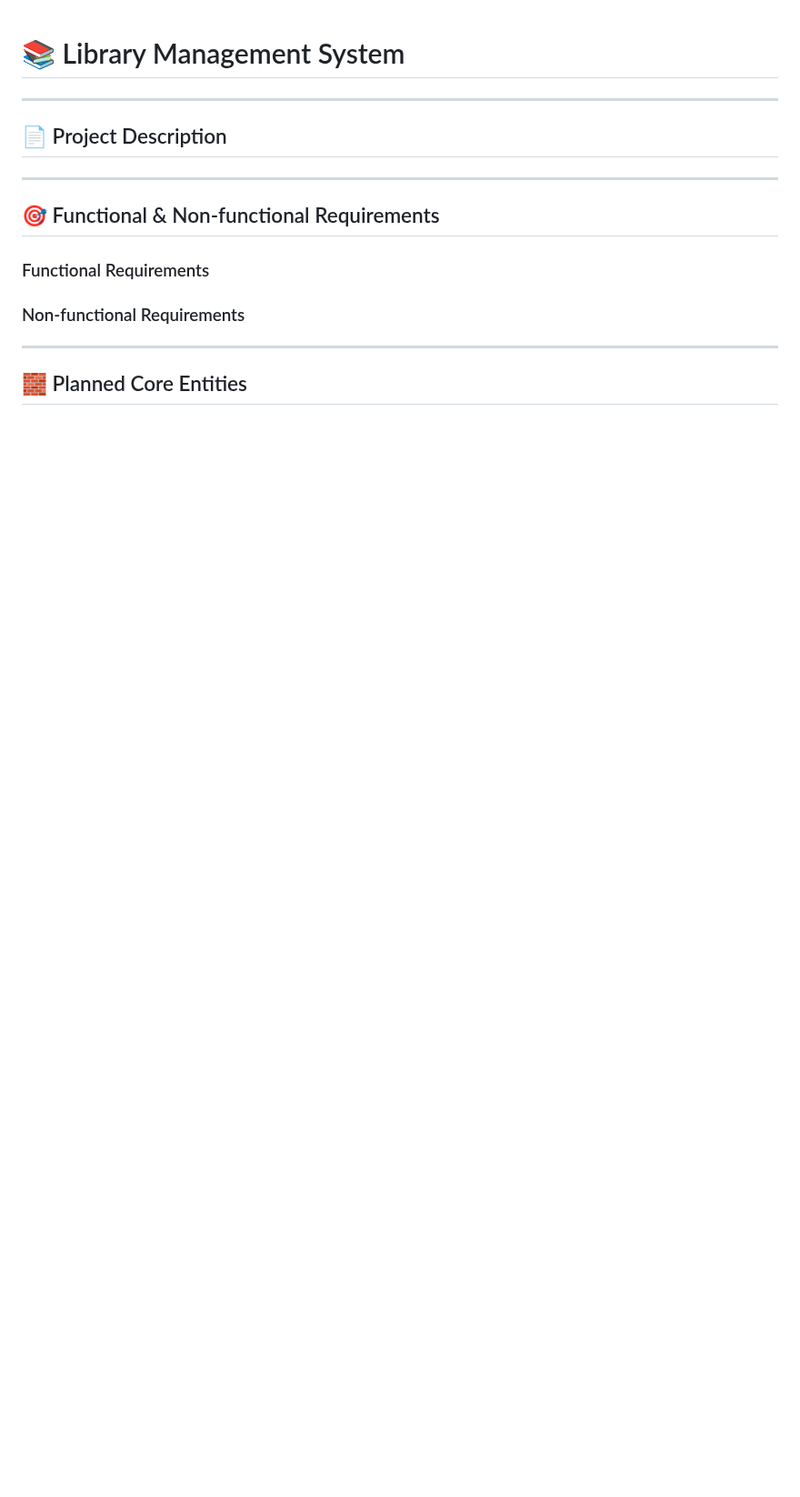
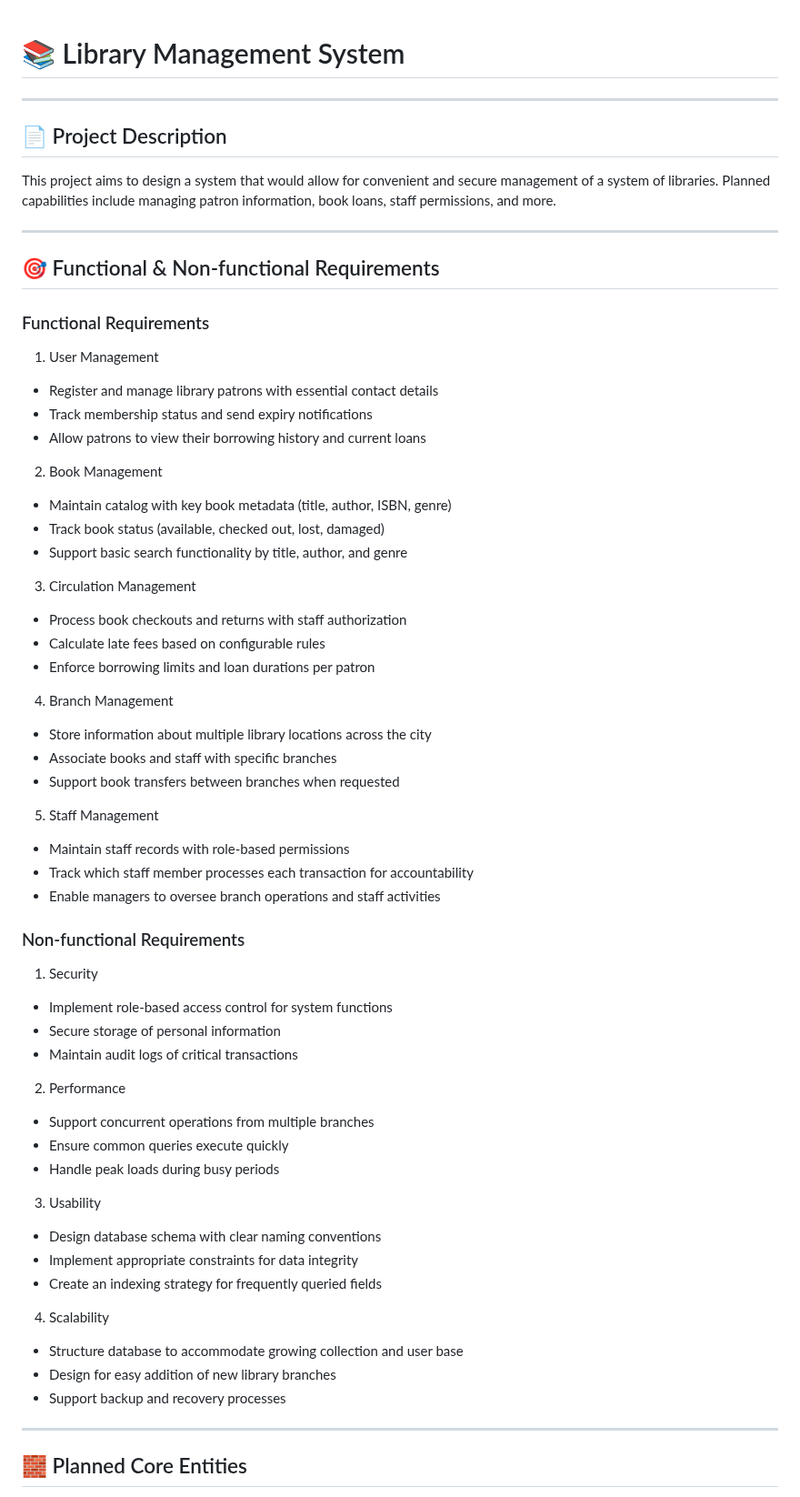
Before and after one commit to KateBalashova/Library-Database, a Markdown page: README.md, the part around one of its changes. Shown at 91% size. GitHub-like rendering; blank space fills up the shorter version.

```diff
--- a/README.md
+++ b/README.md
@@ -2,6 +2,8 @@
 ---
 
 ## 📄 Project Description
+
+This project aims to design a system that would allow for convenient and secure management of a system of libraries. Planned capabilities include managing patron information, book loans, staff permissions, and more.
 
 ---
 
@@ -9,9 +11,52 @@
 
 ### Functional Requirements
 
+1.  User Management
+-   Register and manage library patrons with essential contact details
+-   Track membership status and send expiry notifications
+-   Allow patrons to view their borrowing history and current loans
+
+2.  Book Management
+-   Maintain catalog with key book metadata (title, author, ISBN, genre)
+-   Track book status (available, checked out, lost, damaged)
+-   Support basic search functionality by title, author, and genre
+
+3.  Circulation Management
+-   Process book checkouts and returns with staff authorization
+-   Calculate late fees based on configurable rules
+-   Enforce borrowing limits and loan durations per patron
+
+4.  Branch Management
+-   Store information about multiple library locations across the city
+-   Associate books and staff with specific branches
+-   Support book transfers between branches when requested
+
+5.  Staff Management
+-   Maintain staff records with role-based permissions
+-   Track which staff member processes each transaction for accountability
+-   Enable managers to oversee branch operations and staff activities
 
 ###  Non-functional Requirements
 
+1.  Security
+-   Implement role-based access control for system functions
+-   Secure storage of personal information
+-   Maintain audit logs of critical transactions
+
+2.  Performance
+-   Support concurrent operations from multiple branches
+-   Ensure common queries execute quickly
+-   Handle peak loads during busy periods
+
+3.  Usability
+-   Design database schema with clear naming conventions
+-   Implement appropriate constraints for data integrity
+-   Create an indexing strategy for frequently queried fields
+
+4.  Scalability
+-   Structure database to accommodate growing collection and user base
+-   Design for easy addition of new library branches
+-   Support backup and recovery processes
 ---
 
 
```
Also changed, not shown: other parts of README.md (+39 -0 lines).
